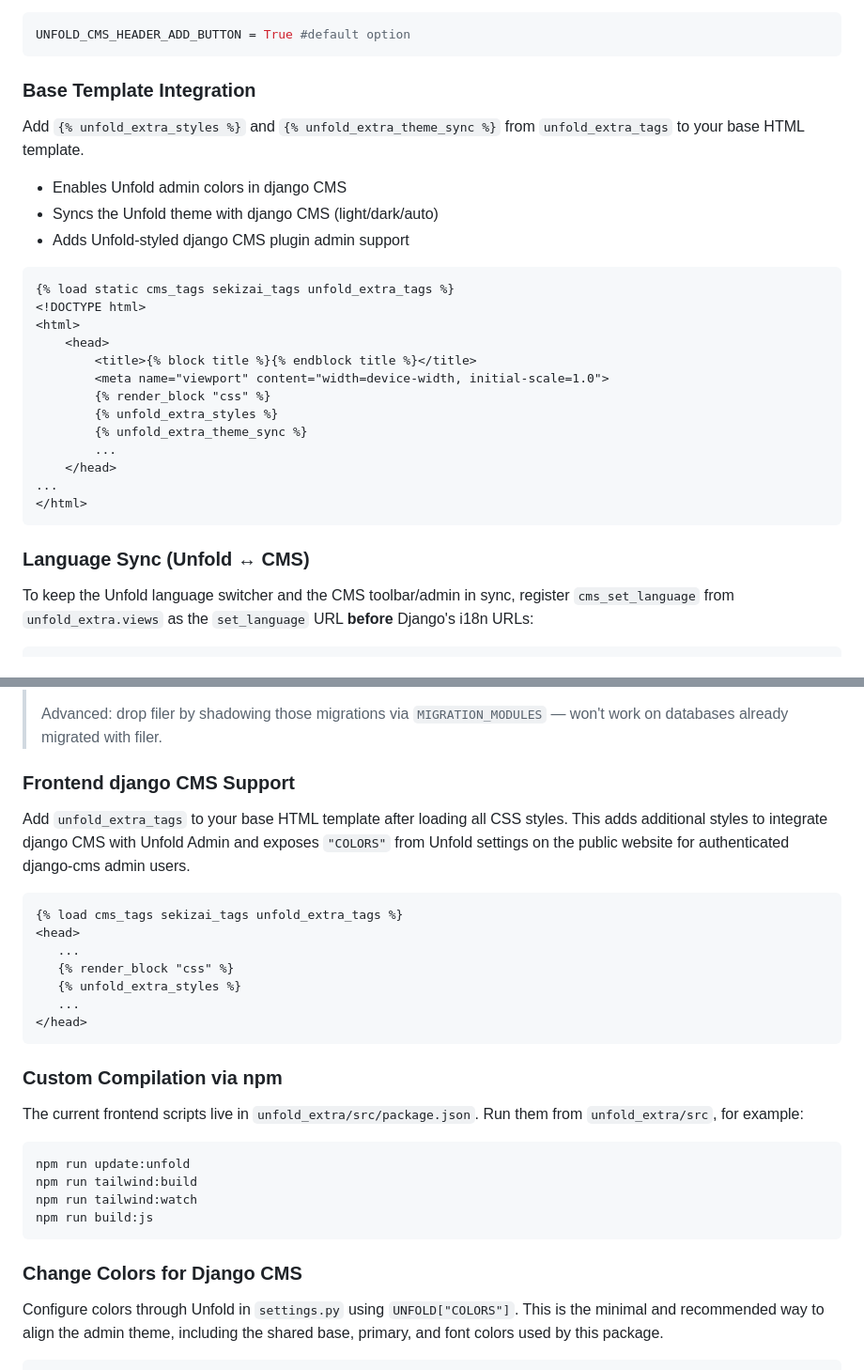
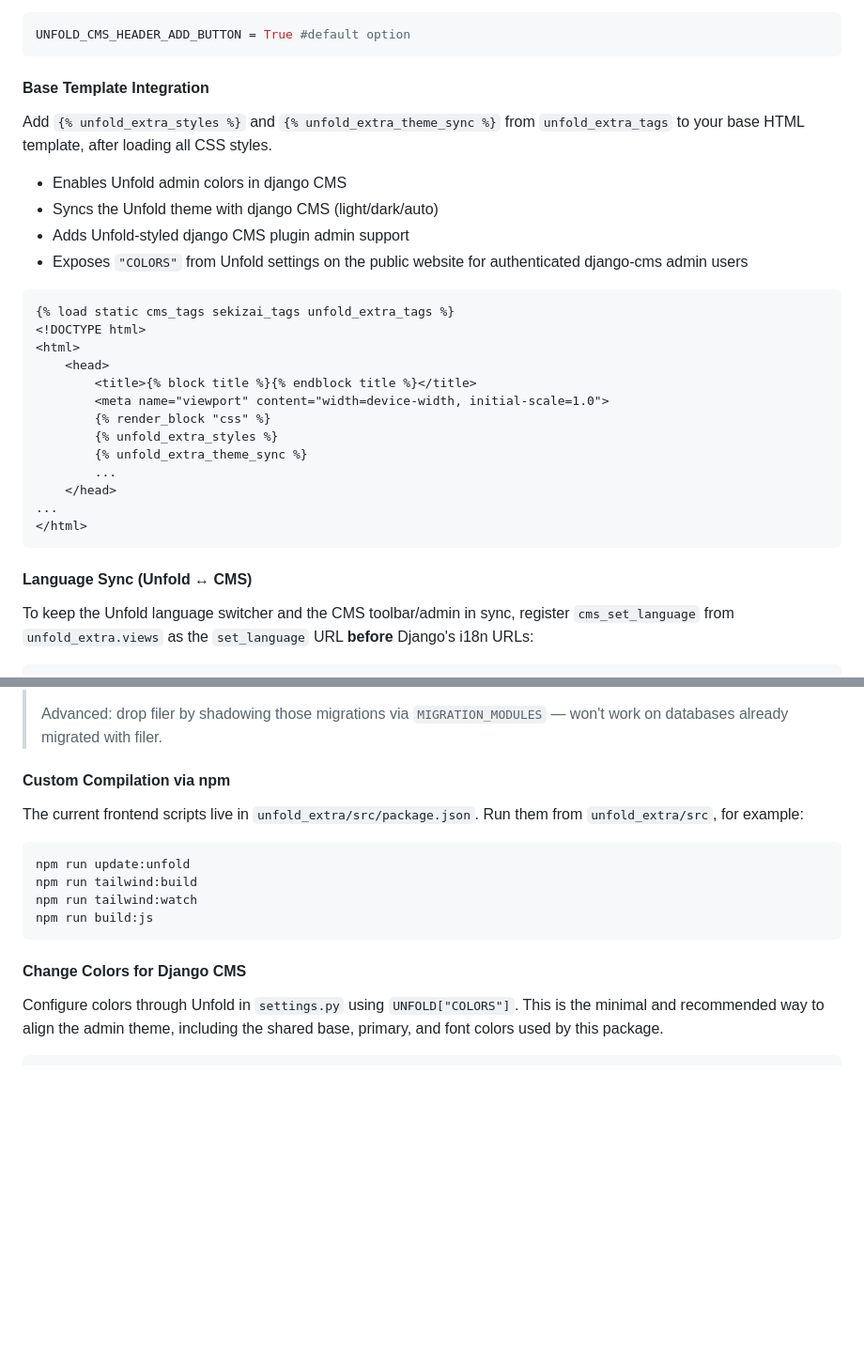
Before and after one commit to metaforx/django-unfold-extra, a Markdown page: README.md, 2 parts joined by grey strips. Shown at 94% size. Drawn GitHub-style; blank space fills up the shorter version.

````diff
--- a/README.md
+++ b/README.md
@@ -190,14 +135,15 @@ Optional: move the CMS "New Page" button into Unfold's header. Set this to
 UNFOLD_CMS_HEADER_ADD_BUTTON = True #default option
 ```
 
-### Base Template Integration
+#### Base Template Integration
 
 Add `{% unfold_extra_styles %}` and `{% unfold_extra_theme_sync %}` from `unfold_extra_tags`
-to your base HTML template.
+to your base HTML template, after loading all CSS styles.
 
 - Enables Unfold admin colors in django CMS
 - Syncs the Unfold theme with django CMS (light/dark/auto)
 - Adds Unfold-styled django CMS plugin admin support
+- Exposes `"COLORS"` from Unfold settings on the public website for authenticated django-cms admin users
 
 ```html
 {% load static cms_tags sekizai_tags unfold_extra_tags %}
@@ -215,7 +161,7 @@ to your base HTML template.
 </html>
 ```
 
-### Language Sync (Unfold ↔ CMS)
+#### Language Sync (Unfold ↔ CMS)
 
 To keep the Unfold language switcher and the CMS toolbar/admin in sync, register
 `cms_set_language` from `unfold_extra.views` as the `set_language` URL
@@ -328,23 +274,7 @@ pip install "django-unfold-extra[link]"
 > Advanced: drop filer by shadowing those migrations via `MIGRATION_MODULES` —
 > won't work on databases already migrated with filer.
 
-### Frontend django CMS Support
-
-Add `unfold_extra_tags` to your base HTML template after loading all CSS styles.
-This adds additional styles to integrate django CMS with Unfold Admin and exposes `"COLORS"` from Unfold settings on
-the public website for authenticated django-cms admin users.
-
-```html
-{% load cms_tags sekizai_tags unfold_extra_tags %}
-<head>
-   ...
-   {% render_block "css" %}
-   {% unfold_extra_styles %}
-   ...
-</head>
-```
-
-### Custom Compilation via npm
+#### Custom Compilation via npm
 
 The current frontend scripts live in `unfold_extra/src/package.json`. Run them from
 `unfold_extra/src`, for example:
@@ -356,7 +286,7 @@ npm run tailwind:watch
 npm run build:js
 ```
 
-### Change Colors for Django CMS
+#### Change Colors for Django CMS
 
 Configure colors through Unfold in `settings.py` using `UNFOLD["COLORS"]`.
 This is the minimal and recommended way to align the admin theme, including the
````
Also changed, not shown: other parts of README.md (+57 -61 lines).
